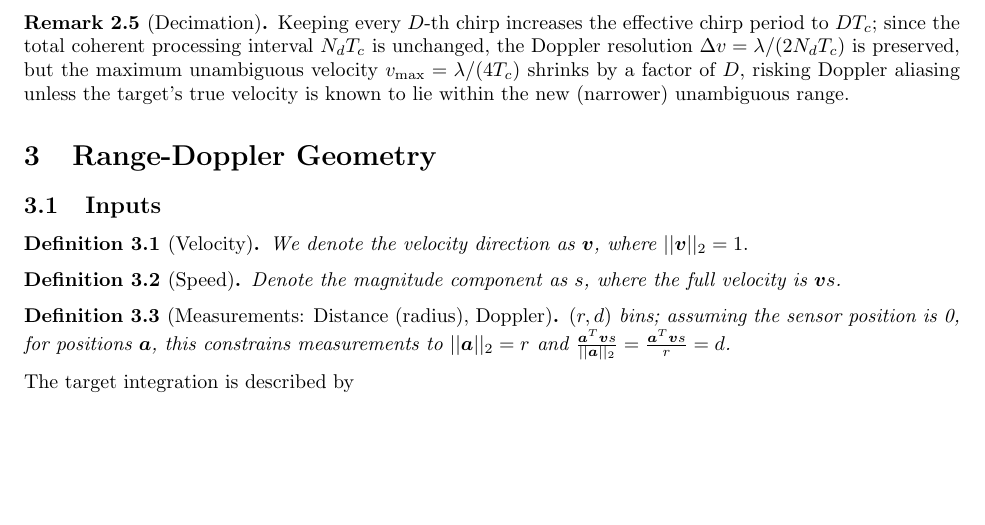
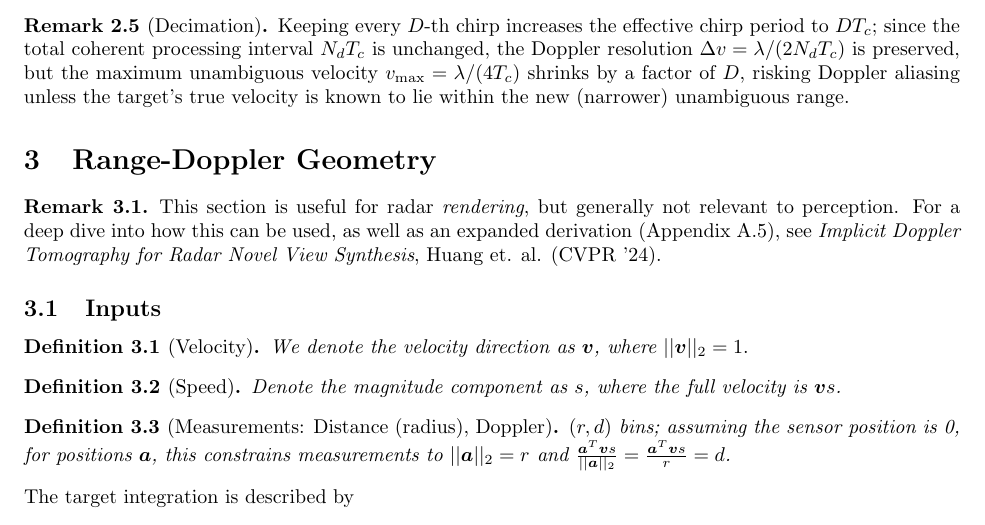
Before and after one commit to RadarML/radar-cheatsheet, a LaTeX document (main.tex): part of page 2 of 3, cut so that both start at the same text, the shorter picture padded with empty space. Compiled offline with pdfLaTeX.

Commit message:
Update on Overleaf.

```diff
--- a/main.tex
+++ b/main.tex
@@ -127,6 +127,10 @@ Keeping every $D$-th chirp increases the effective chirp period to $DT_c$; since
 
 \section{Range-Doppler Geometry}
 
+\begin{remark}
+This section is useful for radar \emph{rendering}, but generally not relevant to perception. For a deep dive into how this can be used, as well as an expanded derivation (Appendix~A.5), see \emph{Implicit Doppler Tomography for Radar Novel View Synthesis}, Huang et. al. (CVPR '24).
+\end{remark}
+
 \subsection{Inputs}
 
 \begin{definition}[Velocity]
```
